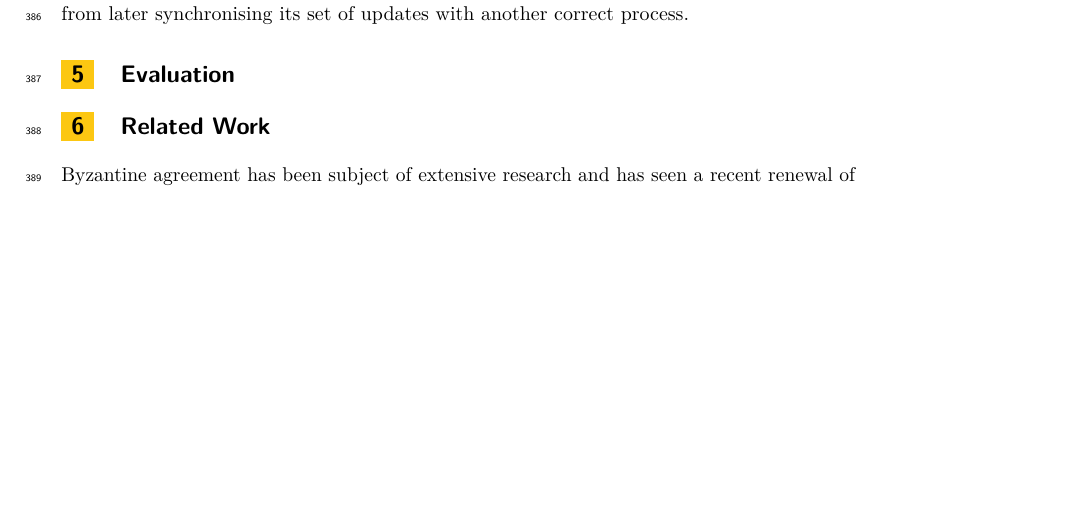
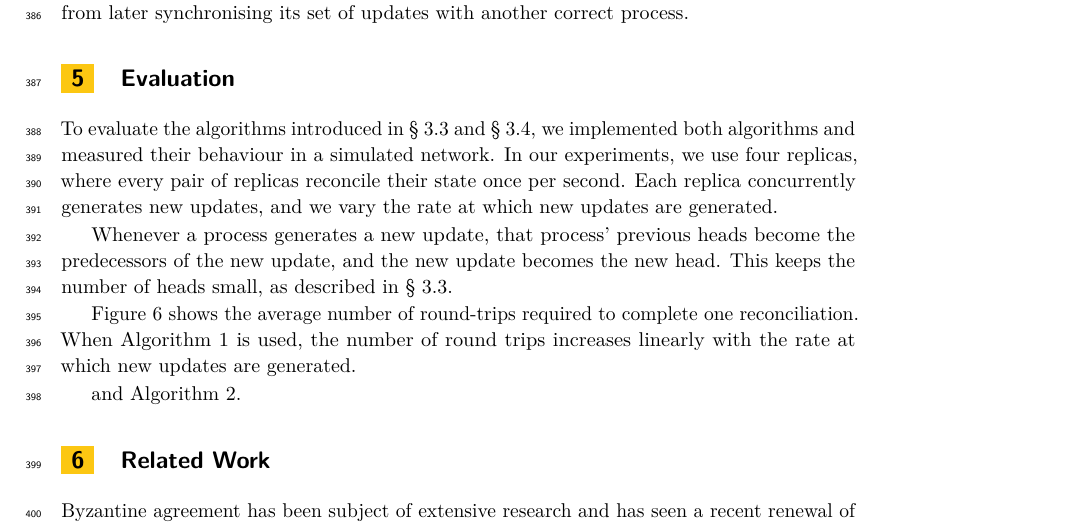
Before and after one commit to ept/byzantine-eventual, a LaTeX paper (byzantine-eventual.tex): part of page 13 of 16, cut so that both start at the same text, the shorter picture padded with empty space. Compiled offline with pdfLaTeX.

Commit message:
Updates from Overleaf

```diff
--- a/byzantine-eventual.tex
+++ b/byzantine-eventual.tex
@@ -526,13 +526,26 @@ This ensures the integrity of the DAG.
 Arbitrary $\mathsf{needs}$ messages sent by a faulty process have no consequence, since they do not affect the state of the recipient.
 Thus, a faulty process cannot corrupt the state of a correct process in a way that would prevent the correct process from later synchronising its set of updates with another correct process.
 
-\section{Evaluation}
 
 \begin{figure}
   \includegraphics[width=\textwidth,keepaspectratio=true]{figs/evaluation.pdf}
   \caption{Left: network bandwidth used to reconcile four processes once per second; right: number of round trips until reconciliation is complete (lower is better).}
   \label{fig:evaluation}
 \end{figure}
+
+\section{Evaluation}
+
+To evaluate the algorithms introduced in \S~\ref{sec:algorithm1} and \S~\ref{sec:algorithm2}, we implemented both algorithms and measured their behaviour in a simulated network.
+In our experiments, we use four replicas, where every pair of replicas reconcile their state once per second.
+Each replica concurrently generates new updates, and we vary the rate at which new updates are generated.
+
+Whenever a process generates a new update, that process' previous heads become the predecessors of the new update, and the new update becomes the new head.
+This keeps the number of heads small, as described in \S~\ref{sec:algorithm1}.
+
+Figure~\ref{fig:evaluation} shows the average number of round-trips required to complete one reconciliation.
+When Algorithm~\ref{fig:algorithm} is used, the number of round trips increases linearly with the rate at which new updates are generated.
+
+and Algorithm~\ref{fig:algorithm2}.
 
 
 \section{Related Work}
```
Also changed, not shown: byzantine-eventual.tex (4 more changed lines).
